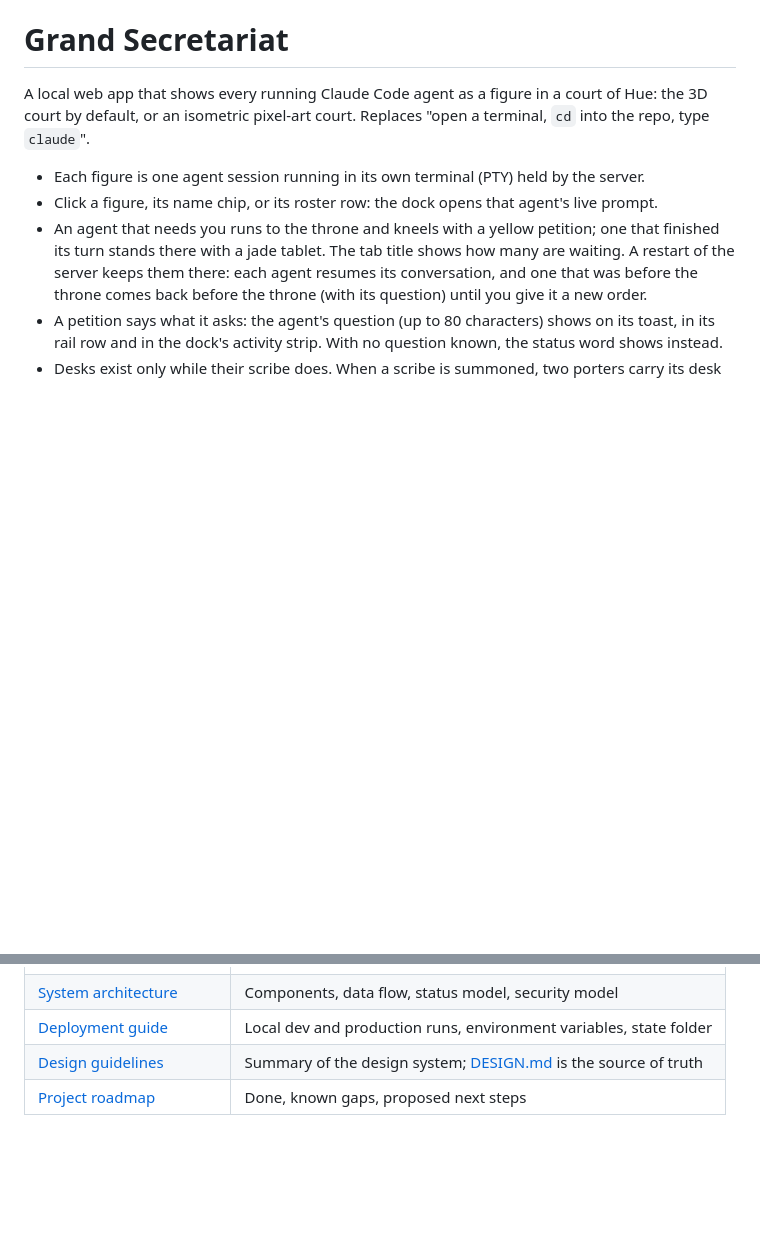
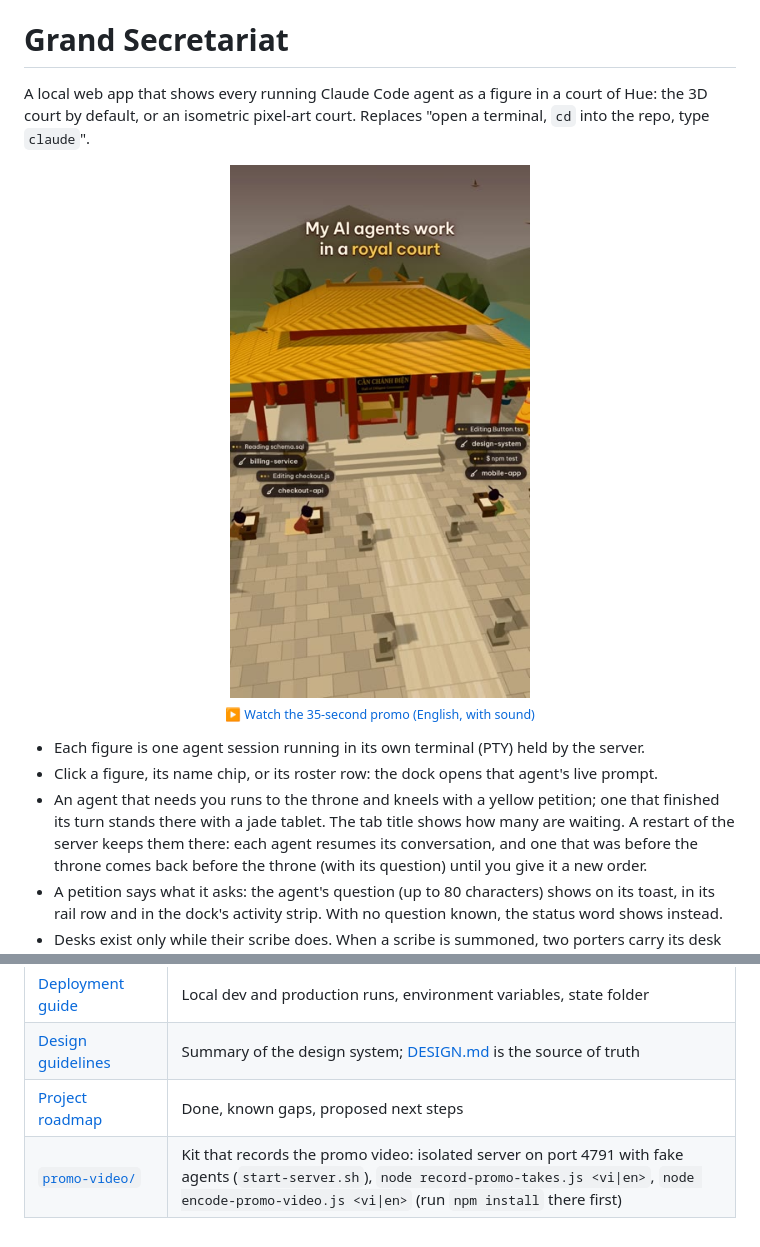
Before and after one commit to quangtdev/grand-secretariat-cc-ccs, a Markdown page: README.md, 2 parts joined by grey strips. GitHub-like rendering; pictures changed too: docs/media/grand-secretariat-promo-en-poster.jpg (added); blank space fills up the shorter version.

Commit message:
feat: add promo video kit and English promo video to README

```diff
--- a/README.md
+++ b/README.md
@@ -2,6 +2,14 @@
 
 A local web app that shows every running Claude Code agent as a figure in a court of Hue: the 3D court by default, or an isometric pixel-art court.
 Replaces "open a terminal, `cd` into the repo, type `claude`".
+
+<p align="center">
+  <a href="docs/media/grand-secretariat-promo-en.mp4">
+    <img src="docs/media/grand-secretariat-promo-en-poster.jpg" width="300" alt="Grand Secretariat promo video (35 s): AI agents at work in a royal court. Click to play.">
+  </a>
+  <br>
+  <sub><a href="docs/media/grand-secretariat-promo-en.mp4">▶ Watch the 35-second promo (English, with sound)</a></sub>
+</p>
 
 - Each figure is one agent session running in its own terminal (PTY) held by the server.
 - Click a figure, its name chip, or its roster row: the dock opens that agent's live prompt.
@@ -135,3 +143,4 @@ The server still listens on 127.0.0.1 only. tailscaled proxies the tailnet to it
 | [Deployment guide](docs/deployment-guide.md) | Local dev and production runs, environment variables, state folder |
 | [Design guidelines](docs/design-guidelines.md) | Summary of the design system; [DESIGN.md](DESIGN.md) is the source of truth |
 | [Project roadmap](docs/project-roadmap.md) | Done, known gaps, proposed next steps |
+| [`promo-video/`](promo-video/) | Kit that records the promo video: isolated server on port 4791 with fake agents (`start-server.sh`), `node record-promo-takes.js <vi\|en>`, `node encode-promo-video.js <vi\|en>` (run `npm install` there first) |
```
Also changed, not shown: 15 other files.
